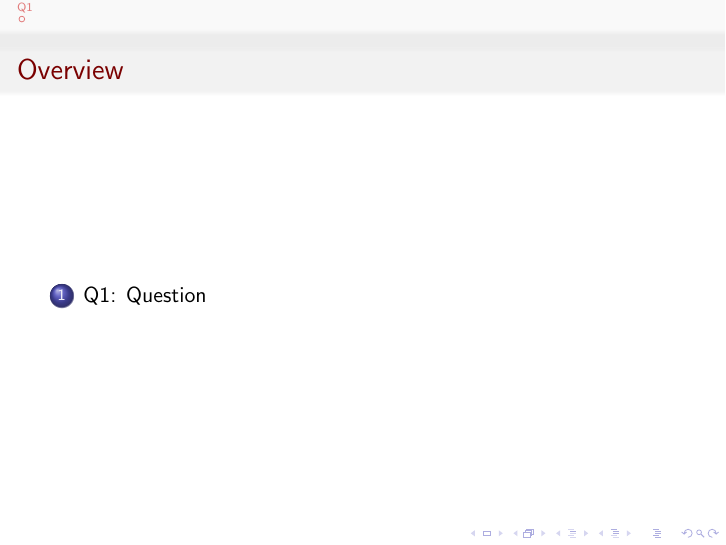
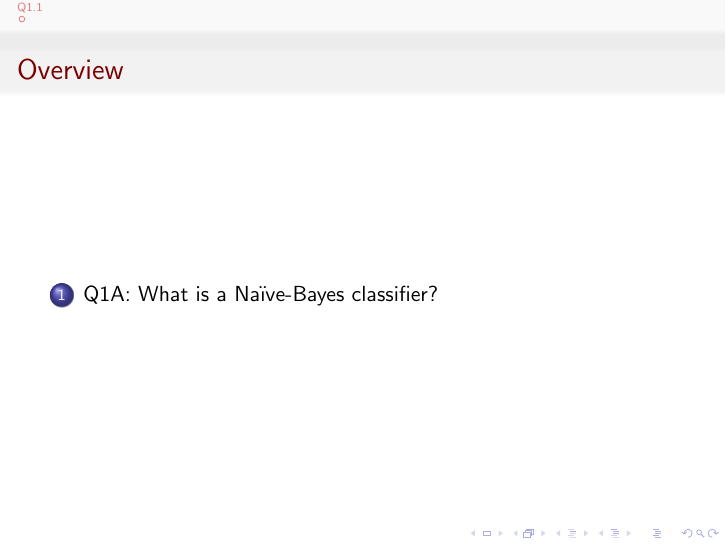
Before and after one commit to bhosley/Schoolwork, LaTeX slides (2020-Fall Advanced Statistical Methods/HW 04/HW 04.1_Hosley.tex): page 2 of 3. Compiled offline with pdfLaTeX.

Commit message:
Update HW 04.1_Hosley.tex

```diff
--- a/2020-Fall Advanced Statistical Methods/HW 04/HW 04.1_Hosley.tex
+++ b/2020-Fall Advanced Statistical Methods/HW 04/HW 04.1_Hosley.tex
@@ -21,7 +21,7 @@
 \tableofcontents
 \end{frame}
 
-\section[Q1]{Q1: Question}
+\section[Q1.1]{Q1A: What is a Na\"{i}ve-Bayes classifier?}
 
 \begin{frame}{Sample frame title}
 \begin{block}{Remark}
@@ -38,4 +38,8 @@
 
 \end{frame}
 
+\section[Q1.2]{Q1B: What are the evaluation metrics for classification in machine learning?}
+
+\section[Q2]{Q2: }
+
 \end{document}
```
